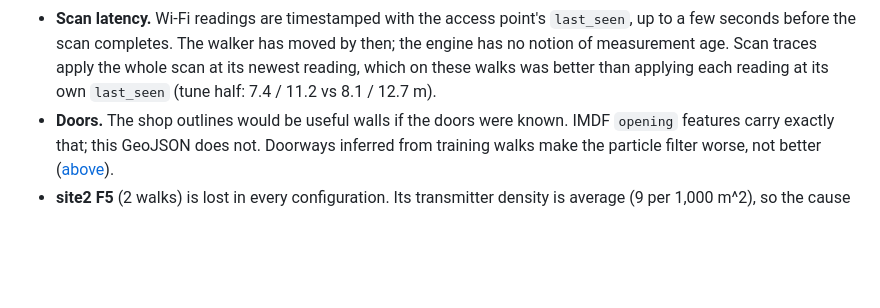
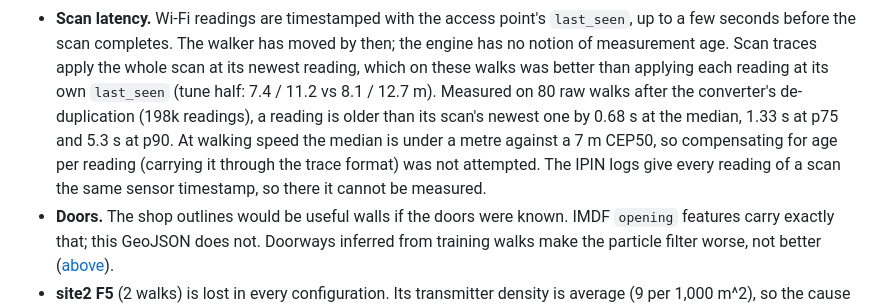
Before and after one commit to Yusufss4/indoor-positioning-engine, a Markdown page: docs/real_data.md, the part around the change. Drawn GitHub-style; blank space fills up the shorter version.

Commit message:
Record the measured Wi-Fi reading age within a scan
On 80 raw MSIL walks after de-duplication, a reading is older than its
scan's newest one by 0.68 s at the median (p75 1.33 s, p90 5.3 s); IPIN
logs give a scan's readings one timestamp. Under a metre at the median
against a 7 m CEP50, so per-reading age compensation was not attempted.

Co-Authored-By: Claude Opus 5.5 <noreply@anthropic.com>

```diff
--- a/docs/real_data.md
+++ b/docs/real_data.md
@@ -245,6 +245,11 @@ mall's radio environment is dominated by open atria and glass shop fronts.
   seconds before the scan completes. The walker has moved by then; the engine has no notion of
   measurement age. Scan traces apply the whole scan at its newest reading, which on these walks was
   better than applying each reading at its own `last_seen` (tune half: 7.4 / 11.2 vs 8.1 / 12.7 m).
+  Measured on 80 raw walks after the converter's de-duplication (198k readings), a reading is older than
+  its scan's newest one by 0.68 s at the median, 1.33 s at p75 and 5.3 s at p90. At walking speed the
+  median is under a metre against a 7 m CEP50, so compensating for age per reading (carrying it through
+  the trace format) was not attempted. The IPIN logs give every reading of a scan the same sensor
+  timestamp, so there it cannot be measured.
 - **Doors.** The shop outlines would be useful walls if the doors were known. IMDF `opening` features
   carry exactly that; this GeoJSON does not. Doorways inferred from training walks make the particle
   filter worse, not better ([above](#shop-walls-with-doorways)).
```
